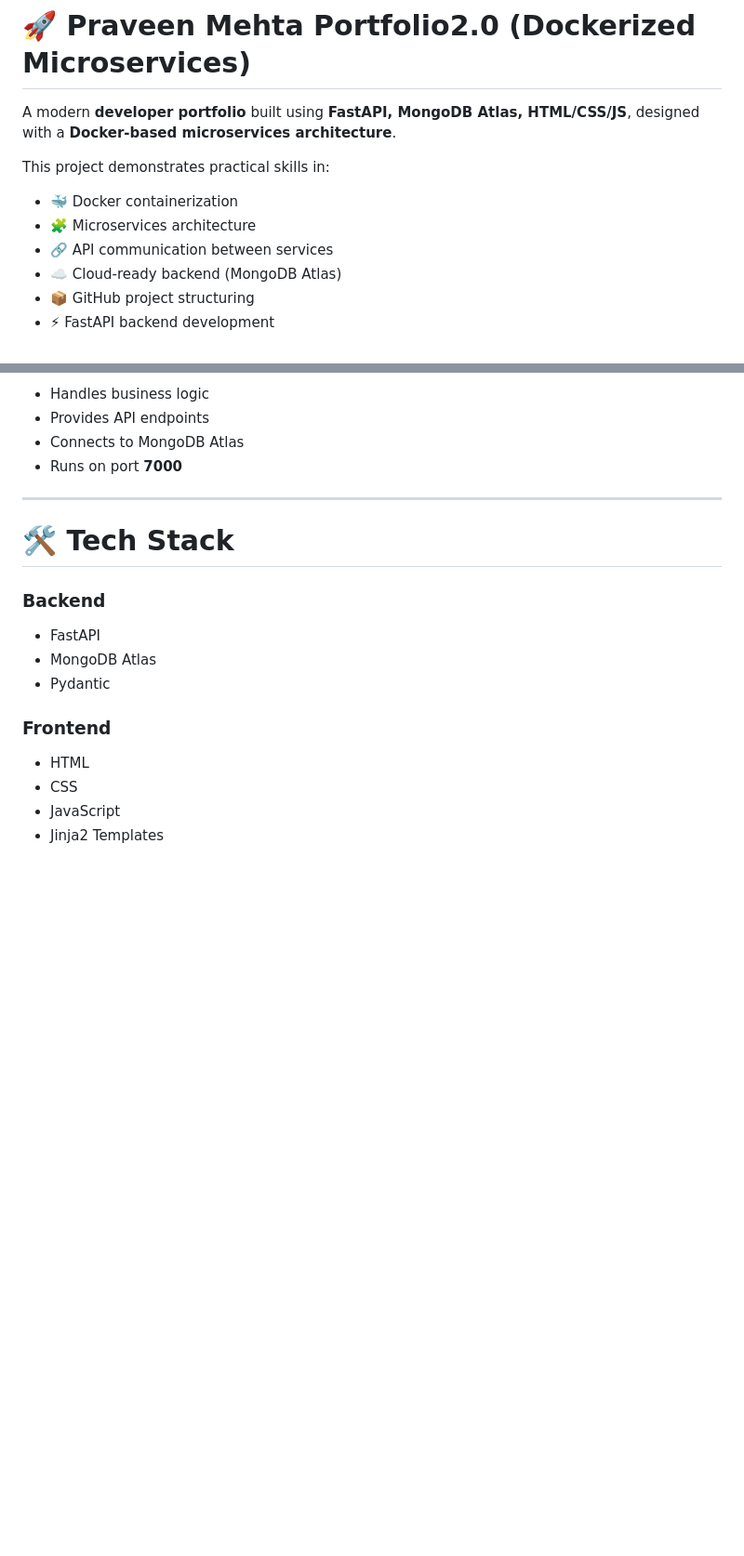
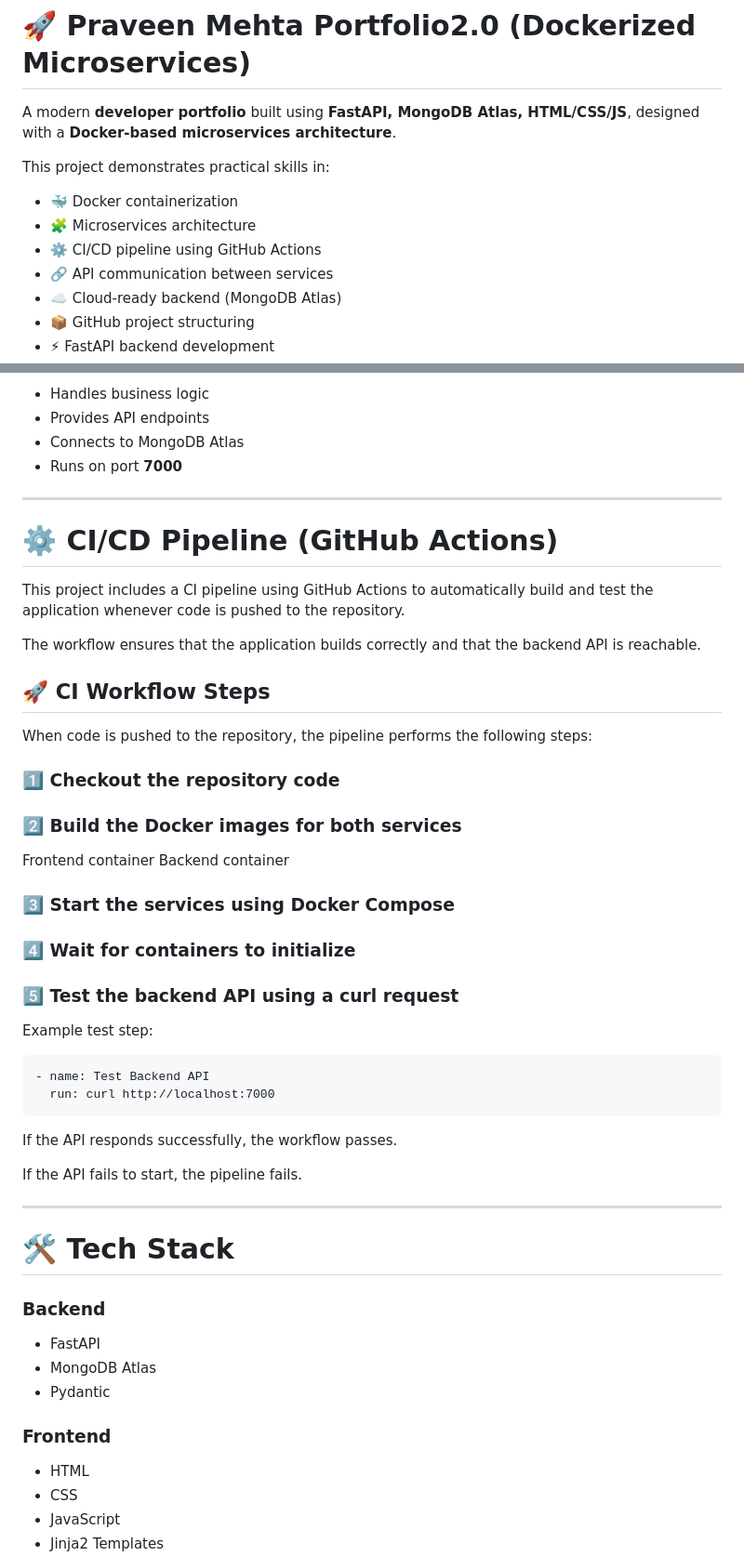
Before and after one commit to praveenmehta010/Dockerized_Portfolio, a Markdown page: README.md, 2 parts joined by grey strips. Shown at 93% size. Drawn GitHub-style; blank space fills up the shorter version.

````diff
--- a/README.md
+++ b/README.md
@@ -6,6 +6,7 @@ This project demonstrates practical skills in:
 
 * 🐳 Docker containerization
 * 🧩 Microservices architecture
+* ⚙️ CI/CD pipeline using GitHub Actions
 * 🔗 API communication between services
 * ☁️ Cloud-ready backend (MongoDB Atlas)
 * 📦 GitHub project structuring
@@ -45,6 +46,39 @@ The application is split into two independent services:
 
 ---
 
+# ⚙️ CI/CD Pipeline (GitHub Actions)
+
+This project includes a CI pipeline using GitHub Actions to automatically build and test the application whenever code is pushed to the repository.
+
+The workflow ensures that the application builds correctly and that the backend API is reachable.
+
+## 🚀 CI Workflow Steps
+
+When code is pushed to the repository, the pipeline performs the following steps:
+
+### 1️⃣ Checkout the repository code
+
+### 2️⃣ Build the Docker images for both services
+
+Frontend container
+Backend container
+
+### 3️⃣ Start the services using Docker Compose
+
+### 4️⃣ Wait for containers to initialize
+
+### 5️⃣ Test the backend API using a curl request
+
+Example test step:
+```
+- name: Test Backend API
+  run: curl http://localhost:7000
+```
+If the API responds successfully, the workflow passes.
+
+If the API fails to start, the pipeline fails.
+
+---
 # 🛠️ Tech Stack
 
 ### Backend
````
